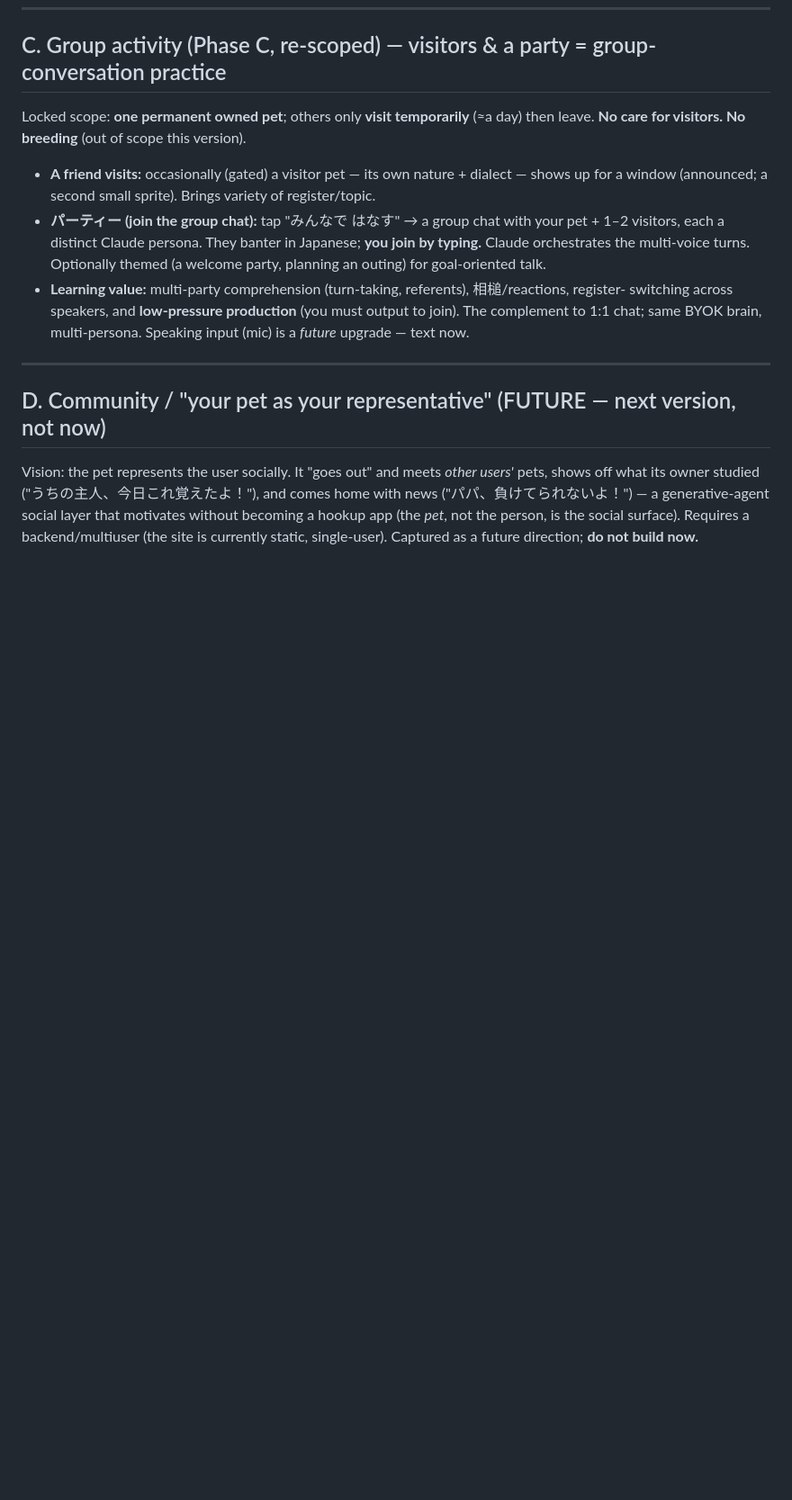
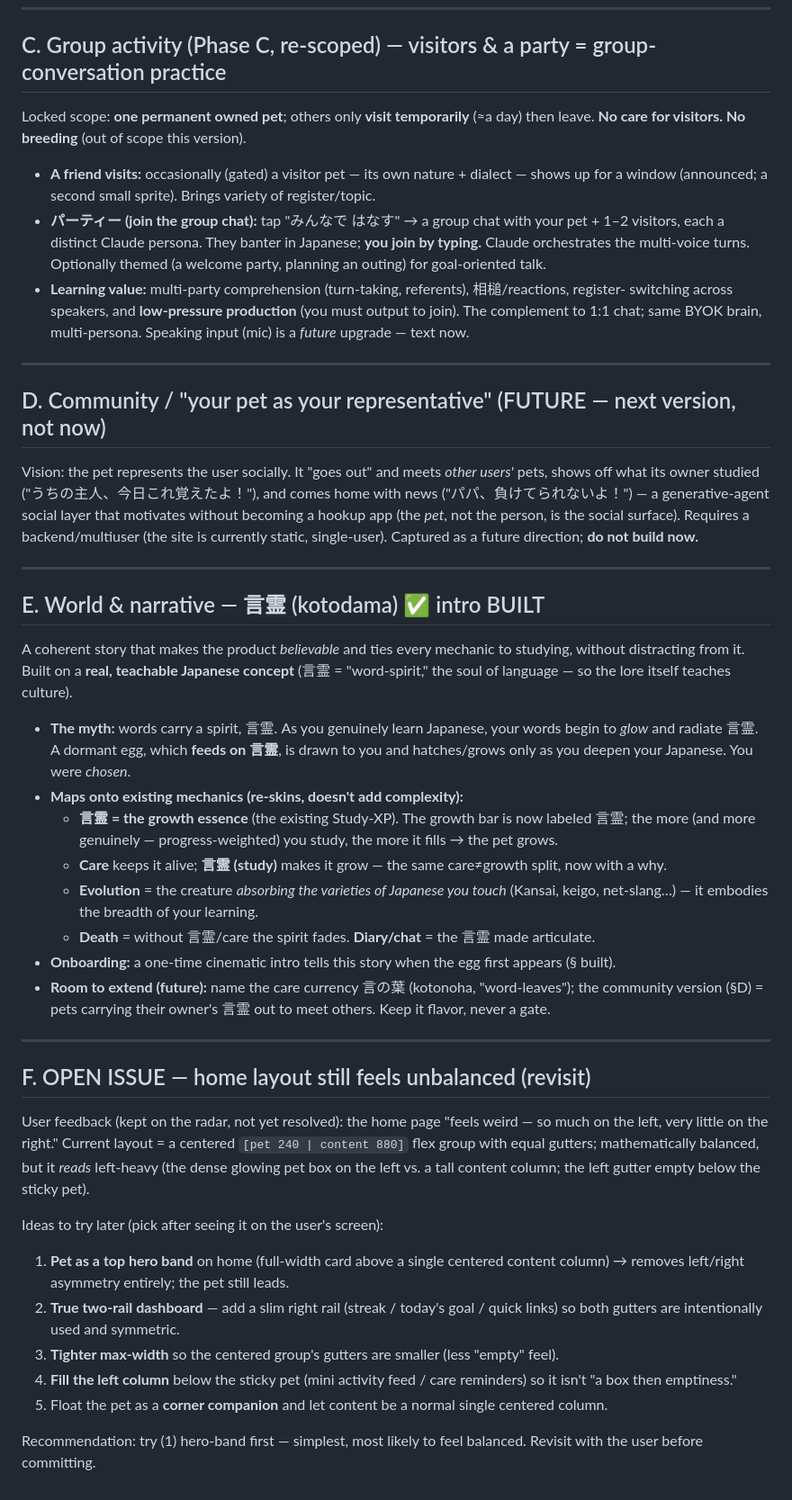
Before and after one commit to YifanWang125/JPNStudy, a Markdown page: docs/PET-GAME-DESIGN.md, the part around the change. Shown at 90% size. Rendered like a GitHub page; blank space fills up the shorter version.

Commit message:
Pet design: §E 言霊 world narrative + §F open home-layout-balance issue with ideas
Co-Authored-By: Claude Opus 4.8 <noreply@anthropic.com>

```diff
--- a/docs/PET-GAME-DESIGN.md
+++ b/docs/PET-GAME-DESIGN.md
@@ -520,3 +520,47 @@ what its owner studied ("うちの主人、今日これ覚えたよ！"), and co
 — a generative-agent social layer that motivates without becoming a hookup app (the *pet*, not the
 person, is the social surface). Requires a backend/multiuser (the site is currently static, single-user).
 Captured as a future direction; **do not build now.**
+
+---
+
+## E. World & narrative — 言霊 (kotodama)  ✅ intro BUILT
+
+A coherent story that makes the product *believable* and ties every mechanic to studying,
+without distracting from it. Built on a **real, teachable Japanese concept** (言霊 = "word-spirit,"
+the soul of language — so the lore itself teaches culture).
+
+- **The myth:** words carry a spirit, 言霊. As you genuinely learn Japanese, your words begin to
+  *glow* and radiate 言霊. A dormant egg, which **feeds on 言霊**, is drawn to you and hatches/grows
+  only as you deepen your Japanese. You were *chosen*.
+- **Maps onto existing mechanics (re-skins, doesn't add complexity):**
+  - **言霊 = the growth essence** (the existing Study-XP). The growth bar is now labeled 言霊; the
+    more (and more genuinely — progress-weighted) you study, the more it fills → the pet grows.
+  - **Care** keeps it alive; **言霊 (study)** makes it grow — the same care≠growth split, now with a why.
+  - **Evolution** = the creature *absorbing the varieties of Japanese you touch* (Kansai, keigo,
+    net-slang…) — it embodies the breadth of your learning.
+  - **Death** = without 言霊/care the spirit fades. **Diary/chat** = the 言霊 made articulate.
+- **Onboarding:** a one-time cinematic intro tells this story when the egg first appears (§ built).
+- **Room to extend (future):** name the care currency 言の葉 (kotonoha, "word-leaves"); the community
+  version (§D) = pets carrying their owner's 言霊 out to meet others. Keep it flavor, never a gate.
+
+---
+
+## F. OPEN ISSUE — home layout still feels unbalanced (revisit)
+
+User feedback (kept on the radar, not yet resolved): the home page "feels weird — so much on the
+left, very little on the right." Current layout = a centered `[pet 240 | content 880]` flex group
+with equal gutters; mathematically balanced, but it *reads* left-heavy (the dense glowing pet box on
+the left vs. a tall content column; the left gutter empty below the sticky pet).
+
+Ideas to try later (pick after seeing it on the user's screen):
+1. **Pet as a top hero band** on home (full-width card above a single centered content column) →
+   removes left/right asymmetry entirely; the pet still leads.
+2. **True two-rail dashboard** — add a slim right rail (streak / today's goal / quick links) so both
+   gutters are intentionally used and symmetric.
+3. **Tighter max-width** so the centered group's gutters are smaller (less "empty" feel).
+4. **Fill the left column** below the sticky pet (mini activity feed / care reminders) so it isn't
+   "a box then emptiness."
+5. Float the pet as a **corner companion** and let content be a normal single centered column.
+
+Recommendation: try (1) hero-band first — simplest, most likely to feel balanced. Revisit with the
+user before committing.
```
